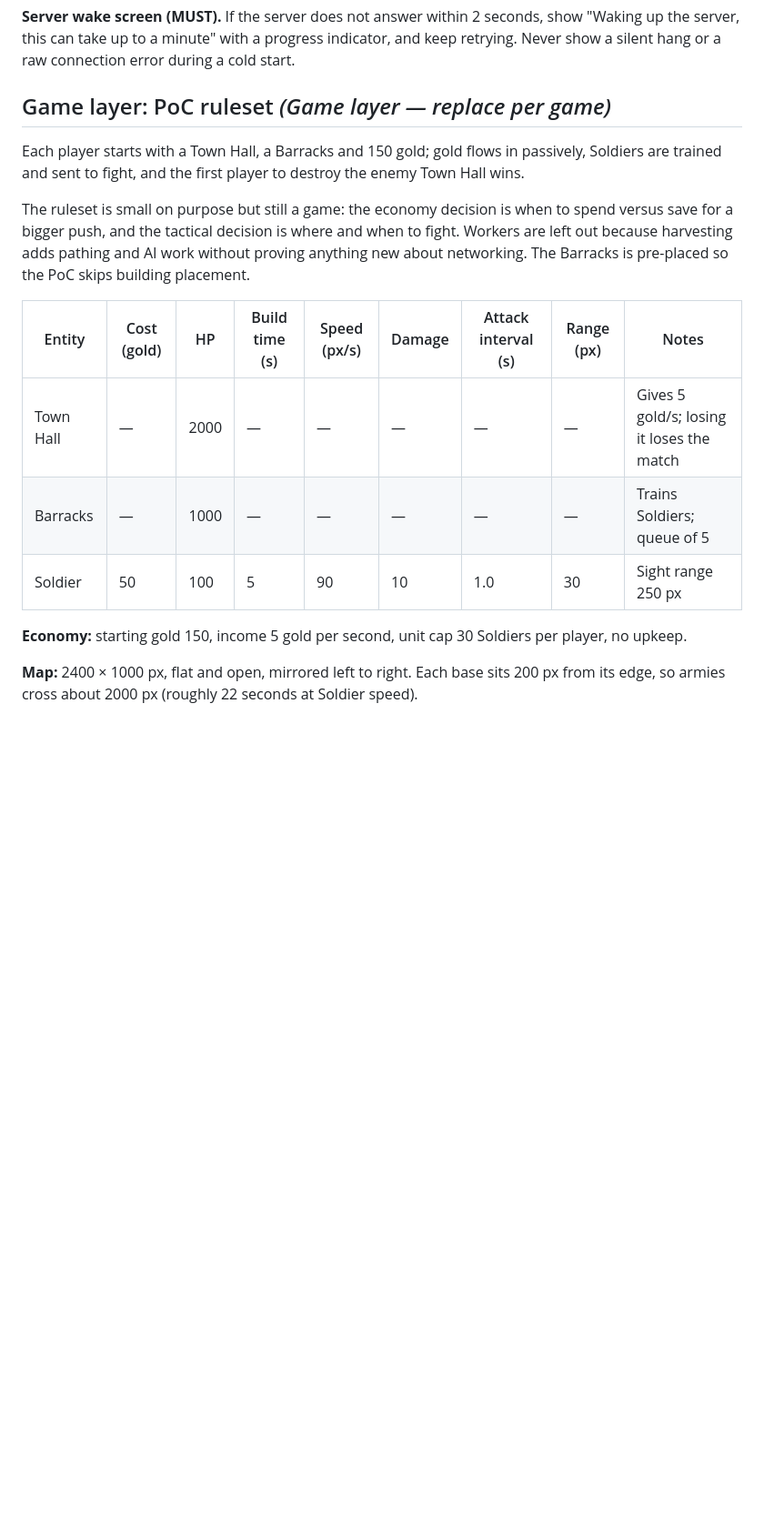
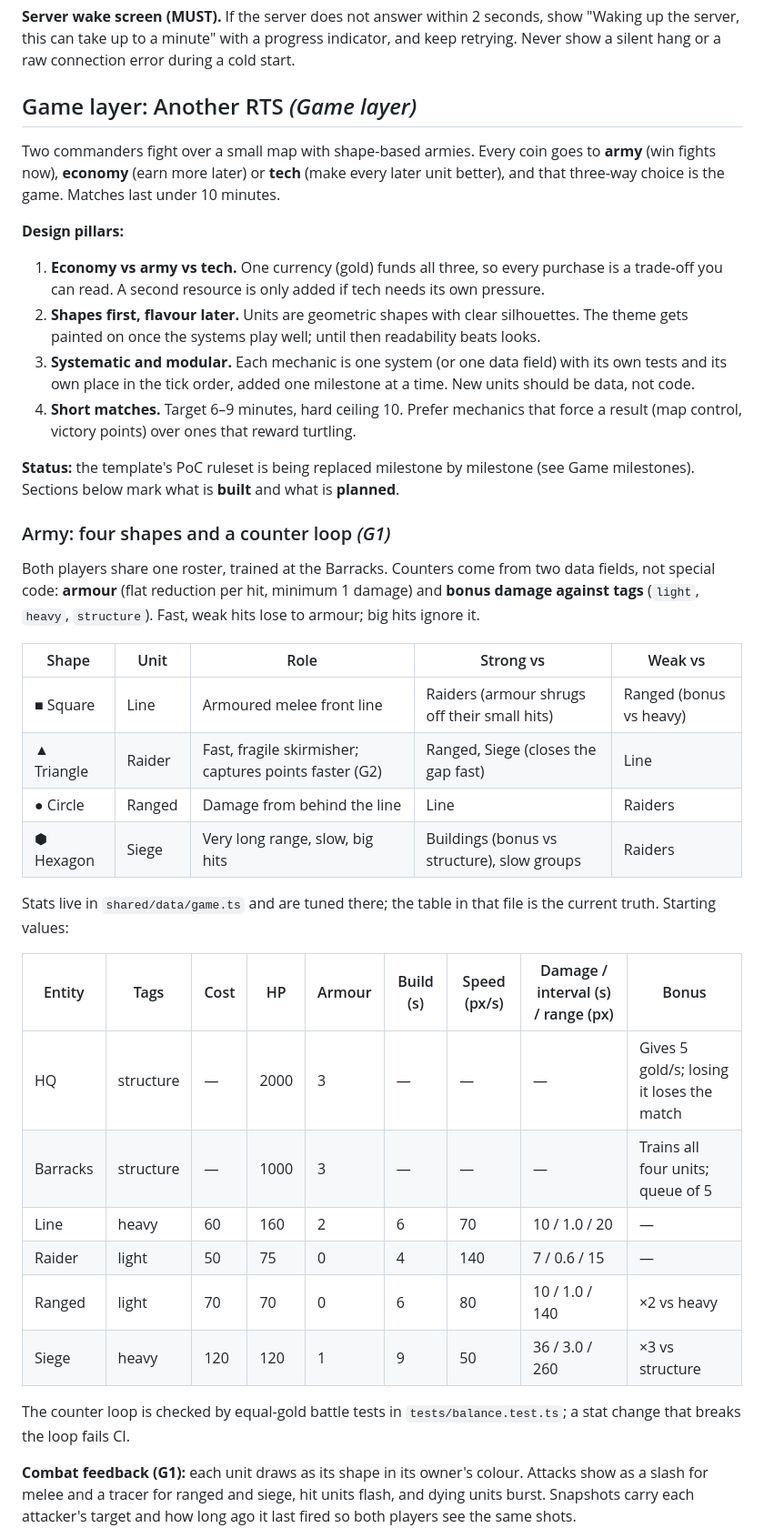
Before and after one commit to MarcialPimentel/another-rts, a Markdown page: docs/GDD.md, the part around one of its changes. Shown at 91% size. Drawn GitHub-style; blank space fills up the shorter version.

```diff
--- a/docs/GDD.md
+++ b/docs/GDD.md
@@ -181,19 +181,42 @@ The client must feel instant even though nothing happens until the server confir
 
 **Server wake screen (MUST).** If the server does not answer within 2 seconds, show "Waking up the server, this can take up to a minute" with a progress indicator, and keep retrying. Never show a silent hang or a raw connection error during a cold start.
 
-## Game layer: PoC ruleset *(Game layer — replace per game)*
+## Game layer: Another RTS *(Game layer)*
 
-Each player starts with a Town Hall, a Barracks and 150 gold; gold flows in passively, Soldiers are trained and sent to fight, and the first player to destroy the enemy Town Hall wins.
+Two commanders fight over a small map with shape-based armies. Every coin goes to **army** (win fights now), **economy** (earn more later) or **tech** (make every later unit better), and that three-way choice is the game. Matches last under 10 minutes.
 
-The ruleset is small on purpose but still a game: the economy decision is when to spend versus save for a bigger push, and the tactical decision is where and when to fight. Workers are left out because harvesting adds pathing and AI work without proving anything new about networking. The Barracks is pre-placed so the PoC skips building placement.
+**Design pillars:**
 
-| Entity | Cost (gold) | HP | Build time (s) | Speed (px/s) | Damage | Attack interval (s) | Range (px) | Notes |
+1. **Economy vs army vs tech.** One currency (gold) funds all three, so every purchase is a trade-off you can read. A second resource is only added if tech needs its own pressure.
+2. **Shapes first, flavour later.** Units are geometric shapes with clear silhouettes. The theme gets painted on once the systems play well; until then readability beats looks.
+3. **Systematic and modular.** Each mechanic is one system (or one data field) with its own tests and its own place in the tick order, added one milestone at a time. New units should be data, not code.
+4. **Short matches.** Target 6–9 minutes, hard ceiling 10. Prefer mechanics that force a result (map control, victory points) over ones that reward turtling.
+
+**Status:** the template's PoC ruleset is being replaced milestone by milestone (see Game milestones). Sections below mark what is **built** and what is **planned**.
+
+### Army: four shapes and a counter loop *(G1)*
+
+Both players share one roster, trained at the Barracks. Counters come from two data fields, not special code: **armour** (flat reduction per hit, minimum 1 damage) and **bonus damage against tags** (`light`, `heavy`, `structure`). Fast, weak hits lose to armour; big hits ignore it.
+
+| Shape | Unit | Role | Strong vs | Weak vs |
+| --- | --- | --- | --- | --- |
+| ■ Square | Line | Armoured melee front line | Raiders (armour shrugs off their small hits) | Ranged (bonus vs heavy) |
+| ▲ Triangle | Raider | Fast, fragile skirmisher; captures points faster (G2) | Ranged, Siege (closes the gap fast) | Line |
+| ● Circle | Ranged | Damage from behind the line | Line | Raiders |
+| ⬢ Hexagon | Siege | Very long range, slow, big hits | Buildings (bonus vs structure), slow groups | Raiders |
+
+Stats live in `shared/data/game.ts` and are tuned there; the table in that file is the current truth. Starting values:
+
+| Entity | Tags | Cost | HP | Armour | Build (s) | Speed (px/s) | Damage / interval (s) / range (px) | Bonus |
 | --- | --- | --- | --- | --- | --- | --- | --- | --- |
-| Town Hall | — | 2000 | — | — | — | — | — | Gives 5 gold/s; losing it loses the match |
-| Barracks | — | 1000 | — | — | — | — | — | Trains Soldiers; queue of 5 |
-| Soldier | 50 | 100 | 5 | 90 | 10 | 1.0 | 30 | Sight range 250 px |
+| HQ | structure | — | 2000 | 3 | — | — | — | Gives 5 gold/s; losing it loses the match |
+| Barracks | structure | — | 1000 | 3 | — | — | — | Trains all four units; queue of 5 |
+| Line | heavy | 60 | 160 | 2 | 6 | 70 | 10 / 1.0 / 20 | — |
+| Raider | light | 50 | 75 | 0 | 4 | 140 | 7 / 0.6 / 15 | — |
+| Ranged | light | 70 | 70 | 0 | 6 | 80 | 10 / 1.0 / 140 | ×2 vs heavy |
+| Siege | heavy | 120 | 120 | 1 | 9 | 50 | 36 / 3.0 / 260 | ×3 vs structure |
 
-**Economy:** starting gold 150, income 5 gold per second, unit cap 30 Soldiers per player, no upkeep.
+The counter loop is checked by equal-gold battle tests in `tests/balance.test.ts`; a stat change that breaks the loop fails CI.
 
-**Map:** 2400 × 1000 px, flat and open, mirrored left to right. Each base sits 200 px from its edge, so armies cross about 2000 px (roughly 22 seconds at Soldier speed).
+**Combat feedback (G1):** each unit draws as its shape in its owner's colour. Attacks show as a slash for melee and a tracer for ranged and siege, hit units flash, and dying units burst. Snapshots carry each attacker's target and how long ago it last fired so both players see the same shots.
 
```
Also changed, not shown: other parts of docs/GDD.md (+40 -2 lines).
